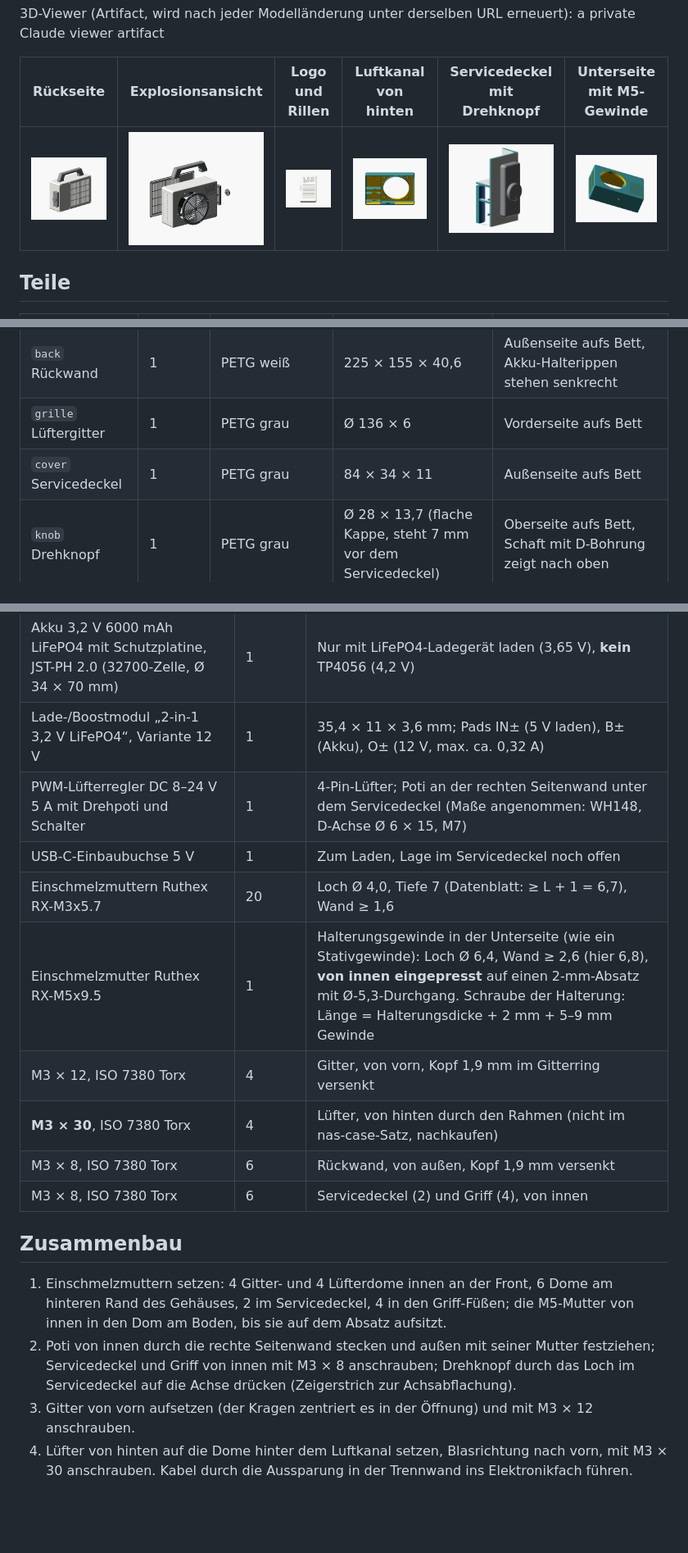
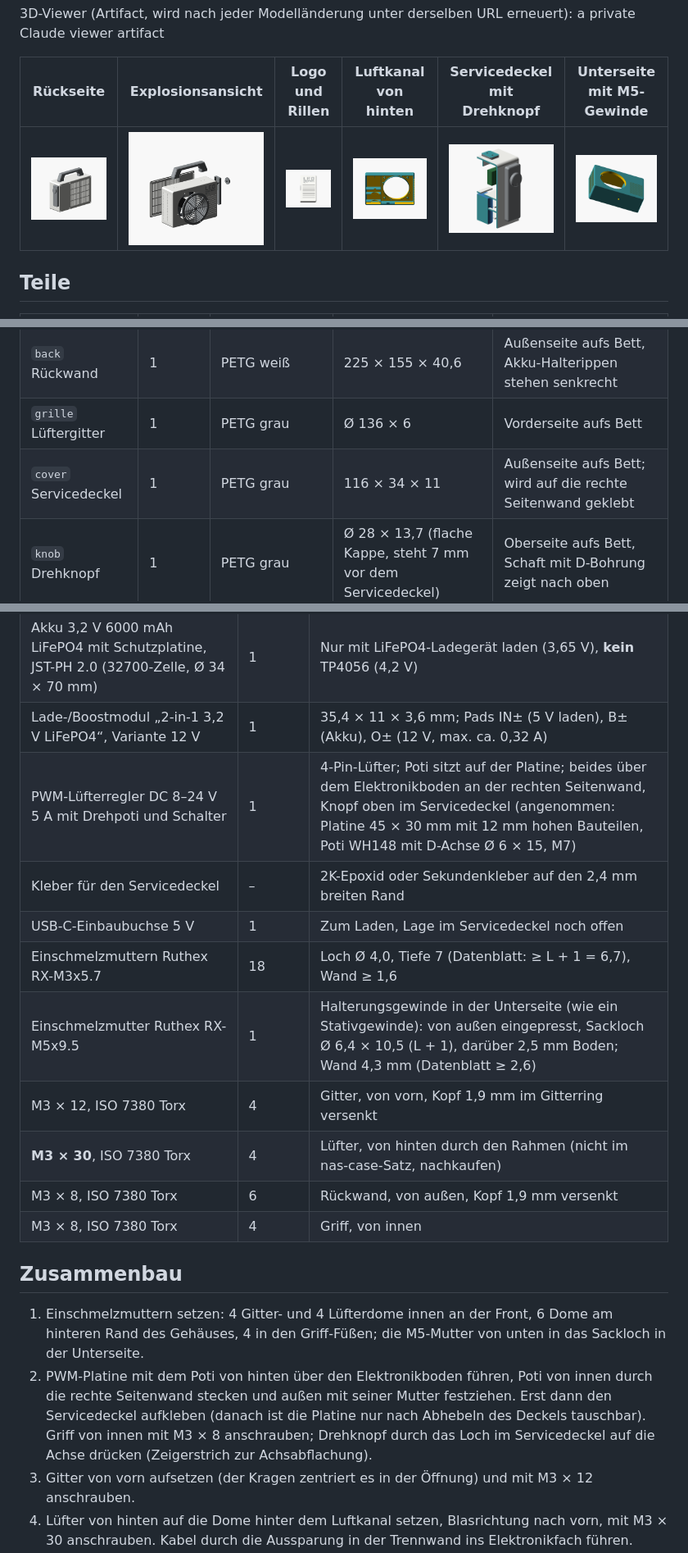
Before and after one commit to fhirschmann/leo-ac1, a Markdown page: README.md, 3 parts joined by grey strips. Shown at 82% size. Rendered like a GitHub page; pictures changed too: img/02_back.png, img/03_exploded.png, img/05_duct.png; blank space fills up the shorter version.

Commit message:
Knob above the battery, longer glued service cover, PWM board as envelope; M5 from outside with a solid boss
Co-Authored-By: Claude Opus 5 <noreply@anthropic.com>

```diff
--- a/README.md
+++ b/README.md
@@ -17,7 +17,7 @@ Kleiner Akku-Ventilator für das Kinderzimmer, gestaltet wie die Außeneinheit e
 | `body` Gehäuse | 1 | PETG weiß + grau (Typenschild) | 225 × 155 × 77,6 | Front aufs Bett, Logo als Einlage in den ersten 0,6 mm, Zierrillen 0,8 mm tief zur Bettseite offen |
 | `back` Rückwand | 1 | PETG weiß | 225 × 155 × 40,6 | Außenseite aufs Bett, Akku-Halterippen stehen senkrecht |
 | `grille` Lüftergitter | 1 | PETG grau | Ø 136 × 6 | Vorderseite aufs Bett |
-| `cover` Servicedeckel | 1 | PETG grau | 84 × 34 × 11 | Außenseite aufs Bett |
+| `cover` Servicedeckel | 1 | PETG grau | 116 × 34 × 11 | Außenseite aufs Bett; wird auf die rechte Seitenwand geklebt |
 | `knob` Drehknopf | 1 | PETG grau | Ø 28 × 13,7 (flache Kappe, steht 7 mm vor dem Servicedeckel) | Oberseite aufs Bett, Schaft mit D-Bohrung zeigt nach oben |
 | `handle` Griff | 1 | PETG grau | 170 × 42 × 24 (30 mm Luft unter dem Balken, Öffnung oben 90 mm) | auf der Seite liegend (Schichten in Zugrichtung), Fasen 45° |
 
@@ -44,19 +44,20 @@ Alle Teile drucken ohne Stützen (geprüft mit `analyze.py islands`, `overhangs`
 | PC-Lüfter 120 × 120 × 25 mm | 1 | Lochabstand 105 mm; 12-V-Lüfter brauchen einen Step-up-Wandler |
 | Akku 3,2 V 6000 mAh LiFePO4 mit Schutzplatine, JST-PH 2.0 (32700-Zelle, Ø 34 × 70 mm) | 1 | Nur mit LiFePO4-Ladegerät laden (3,65 V), **kein** TP4056 (4,2 V) |
 | Lade-/Boostmodul „2-in-1 3,2 V LiFePO4“, Variante 12 V | 1 | 35,4 × 11 × 3,6 mm; Pads IN± (5 V laden), B± (Akku), O± (12 V, max. ca. 0,32 A) |
-| PWM-Lüfterregler DC 8–24 V 5 A mit Drehpoti und Schalter | 1 | 4-Pin-Lüfter; Poti an der rechten Seitenwand unter dem Servicedeckel (Maße angenommen: WH148, D-Achse Ø 6 × 15, M7) |
+| PWM-Lüfterregler DC 8–24 V 5 A mit Drehpoti und Schalter | 1 | 4-Pin-Lüfter; Poti sitzt auf der Platine; beides über dem Elektronikboden an der rechten Seitenwand, Knopf oben im Servicedeckel (angenommen: Platine 45 × 30 mm mit 12 mm hohen Bauteilen, Poti WH148 mit D-Achse Ø 6 × 15, M7) |
+| Kleber für den Servicedeckel | – | 2K-Epoxid oder Sekundenkleber auf den 2,4 mm breiten Rand |
 | USB-C-Einbaubuchse 5 V | 1 | Zum Laden, Lage im Servicedeckel noch offen |
-| Einschmelzmuttern Ruthex RX-M3x5.7 | 20 | Loch Ø 4,0, Tiefe 7 (Datenblatt: ≥ L + 1 = 6,7), Wand ≥ 1,6 |
-| Einschmelzmutter Ruthex RX-M5x9.5 | 1 | Halterungsgewinde in der Unterseite (wie ein Stativgewinde): Loch Ø 6,4, Wand ≥ 2,6 (hier 6,8), **von innen eingepresst** auf einen 2-mm-Absatz mit Ø-5,3-Durchgang. Schraube der Halterung: Länge = Halterungsdicke + 2 mm + 5–9 mm Gewinde |
+| Einschmelzmuttern Ruthex RX-M3x5.7 | 18 | Loch Ø 4,0, Tiefe 7 (Datenblatt: ≥ L + 1 = 6,7), Wand ≥ 1,6 |
+| Einschmelzmutter Ruthex RX-M5x9.5 | 1 | Halterungsgewinde in der Unterseite (wie ein Stativgewinde): von außen eingepresst, Sackloch Ø 6,4 × 10,5 (L + 1), darüber 2,5 mm Boden; Wand 4,3 mm (Datenblatt ≥ 2,6) |
 | M3 × 12, ISO 7380 Torx | 4 | Gitter, von vorn, Kopf 1,9 mm im Gitterring versenkt |
 | **M3 × 30**, ISO 7380 Torx | 4 | Lüfter, von hinten durch den Rahmen (nicht im nas-case-Satz, nachkaufen) |
 | M3 × 8, ISO 7380 Torx | 6 | Rückwand, von außen, Kopf 1,9 mm versenkt |
-| M3 × 8, ISO 7380 Torx | 6 | Servicedeckel (2) und Griff (4), von innen |
+| M3 × 8, ISO 7380 Torx | 4 | Griff, von innen |
 
 ## Zusammenbau
 
-1. Einschmelzmuttern setzen: 4 Gitter- und 4 Lüfterdome innen an der Front, 6 Dome am hinteren Rand des Gehäuses, 2 im Servicedeckel, 4 in den Griff-Füßen; die M5-Mutter von innen in den Dom am Boden, bis sie auf dem Absatz aufsitzt.
-2. Poti von innen durch die rechte Seitenwand stecken und außen mit seiner Mutter festziehen; Servicedeckel und Griff von innen mit M3 × 8 anschrauben; Drehknopf durch das Loch im Servicedeckel auf die Achse drücken (Zeigerstrich zur Achsabflachung).
+1. Einschmelzmuttern setzen: 4 Gitter- und 4 Lüfterdome innen an der Front, 6 Dome am hinteren Rand des Gehäuses, 4 in den Griff-Füßen; die M5-Mutter von unten in das Sackloch in der Unterseite.
+2. PWM-Platine mit dem Poti von hinten über den Elektronikboden führen, Poti von innen durch die rechte Seitenwand stecken und außen mit seiner Mutter festziehen. Erst dann den Servicedeckel aufkleben (danach ist die Platine nur nach Abhebeln des Deckels tauschbar). Griff von innen mit M3 × 8 anschrauben; Drehknopf durch das Loch im Servicedeckel auf die Achse drücken (Zeigerstrich zur Achsabflachung).
 3. Gitter von vorn aufsetzen (der Kragen zentriert es in der Öffnung) und mit M3 × 12 anschrauben.
 4. Lüfter von hinten auf die Dome hinter dem Luftkanal setzen, Blasrichtung nach vorn, mit M3 × 30 anschrauben. Kabel durch die Aussparung in der Trennwand ins Elektronikfach führen.
 5. Akku stehend von hinten in die Wiege schieben, Kabelende nach oben; das Kabel läuft durch den Schlitz im Elektronikboden darüber.
```
Also changed, not shown: other parts of README.md (+3 -3 lines), img/01_assembly.png, 8 other files.
